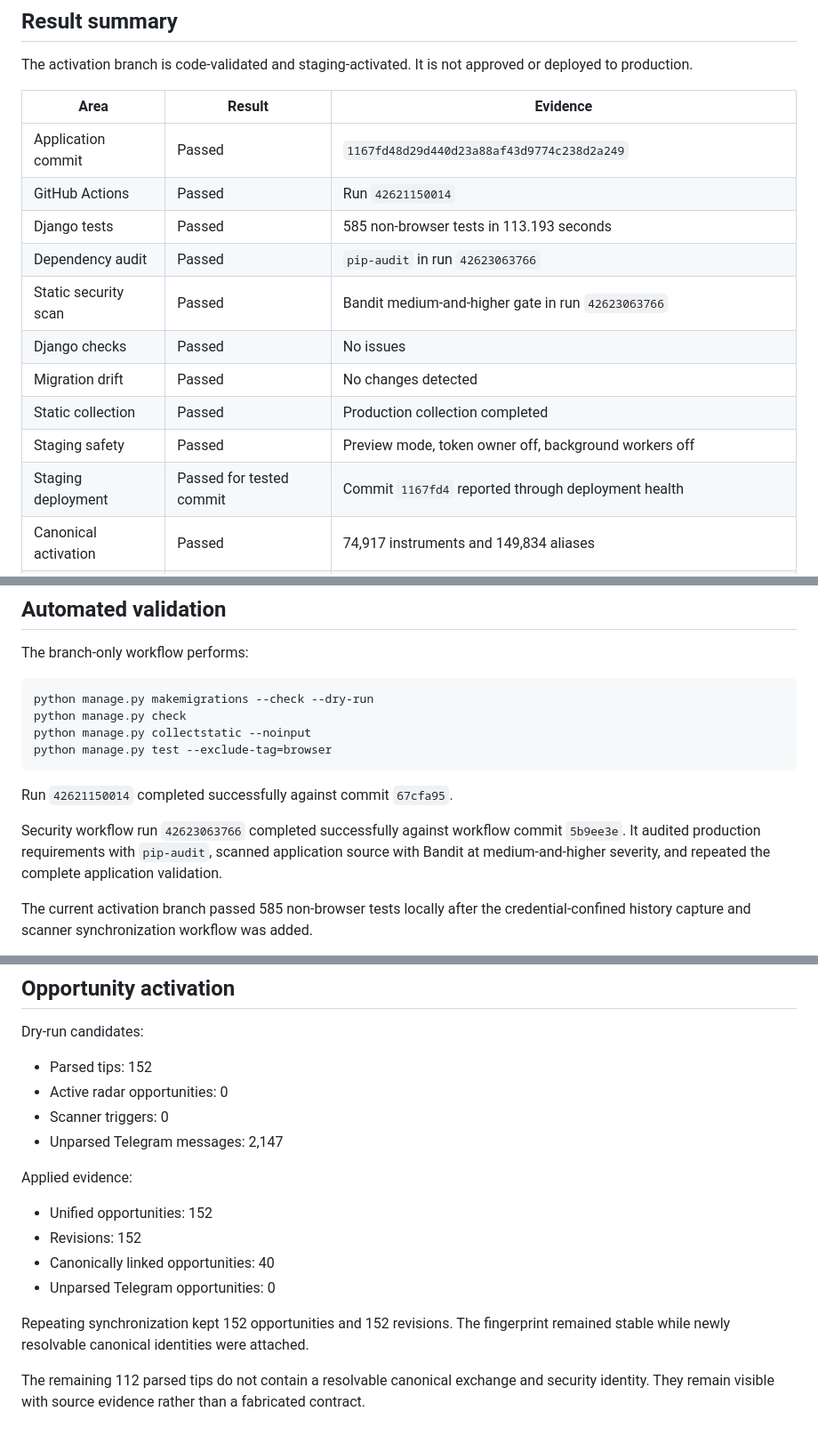
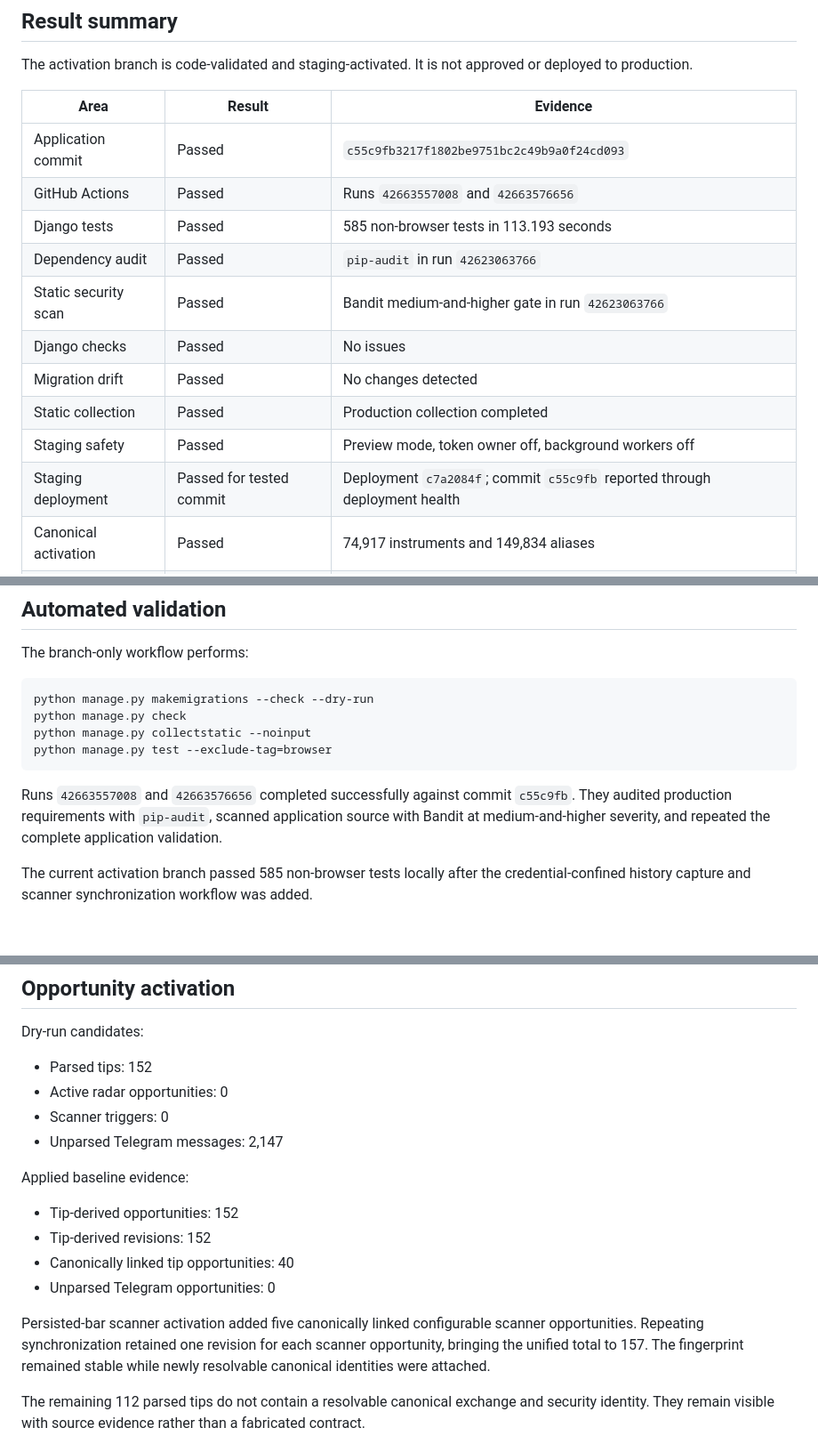
Before and after one commit to arcoptions/OptionsDjango, a Markdown page: docs/arc2/PRODUCTION_TEST_RESULTS.md, 3 parts joined by grey strips. Shown at 89% size. Drawn GitHub-style; blank space fills up the shorter version.

Commit message:
docs: record staging history activation
- capture final deployment and CI evidence
- record scanner matches and canonical opportunities
- document transient database recovery

🔒 - Generated by Copilot

Co-authored-by: Copilot <223556219+Copilot@users.noreply.github.com>

````diff
--- a/docs/arc2/PRODUCTION_TEST_RESULTS.md
+++ b/docs/arc2/PRODUCTION_TEST_RESULTS.md
@@ -10,8 +10,8 @@ approved or deployed to production.
 
 | Area | Result | Evidence |
 |---|---|---|
-| Application commit | Passed | `1167fd48d29d440d23a88af43d9774c238d2a249` |
-| GitHub Actions | Passed | Run `42621150014` |
+| Application commit | Passed | `c55c9fb3217f1802be9751bc2c49b9a0f24cd093` |
+| GitHub Actions | Passed | Runs `42663557008` and `42663576656` |
 | Django tests | Passed | 585 non-browser tests in 113.193 seconds |
 | Dependency audit | Passed | `pip-audit` in run `42623063766` |
 | Static security scan | Passed | Bandit medium-and-higher gate in run `42623063766` |
@@ -19,7 +19,7 @@ approved or deployed to production.
 | Migration drift | Passed | No changes detected |
 | Static collection | Passed | Production collection completed |
 | Staging safety | Passed | Preview mode, token owner off, background workers off |
-| Staging deployment | Passed for tested commit | Commit `1167fd4` reported through deployment health |
+| Staging deployment | Passed for tested commit | Deployment `c7a2084f`; commit `c55c9fb` reported through deployment health |
 | Canonical activation | Passed | 74,917 instruments and 149,834 aliases |
 | Opportunity activation | Passed with identity gap | 152 opportunities and 152 revisions; 40 canonical links |
 | Stock universe | Passed | 197 reviewed rows and 195 active rows |
@@ -42,10 +42,8 @@ python manage.py collectstatic --noinput
 python manage.py test --exclude-tag=browser
 ```
 
-Run `42621150014` completed successfully against commit `67cfa95`.
-
-Security workflow run `42623063766` completed successfully against workflow
-commit `5b9ee3e`. It audited production requirements with `pip-audit`, scanned
+Runs `42663557008` and `42663576656` completed successfully against commit
+`c55c9fb`. They audited production requirements with `pip-audit`, scanned
 application source with Bandit at medium-and-higher severity, and repeated the
 complete application validation.
 
@@ -117,16 +115,17 @@ Dry-run candidates:
 * Scanner triggers: 0
 * Unparsed Telegram messages: 2,147
 
-Applied evidence:
+Applied baseline evidence:
 
-* Unified opportunities: 152
-* Revisions: 152
-* Canonically linked opportunities: 40
+* Tip-derived opportunities: 152
+* Tip-derived revisions: 152
+* Canonically linked tip opportunities: 40
 * Unparsed Telegram opportunities: 0
 
-Repeating synchronization kept 152 opportunities and 152 revisions. The
-fingerprint remained stable while newly resolvable canonical identities were
-attached.
+Persisted-bar scanner activation added five canonically linked configurable
+scanner opportunities. Repeating synchronization retained one revision for
+each scanner opportunity, bringing the unified total to 157. The fingerprint
+remained stable while newly resolvable canonical identities were attached.
 
 The remaining 112 parsed tips do not contain a resolvable canonical exchange
 and security identity. They remain visible with source evidence rather than a
````
Also changed, not shown: other parts of docs/arc2/PRODUCTION_TEST_RESULTS.md (+1 -0 lines), docs/arc2/REQUIREMENTS_TEST_MATRIX.md (+1 -1 lines).
